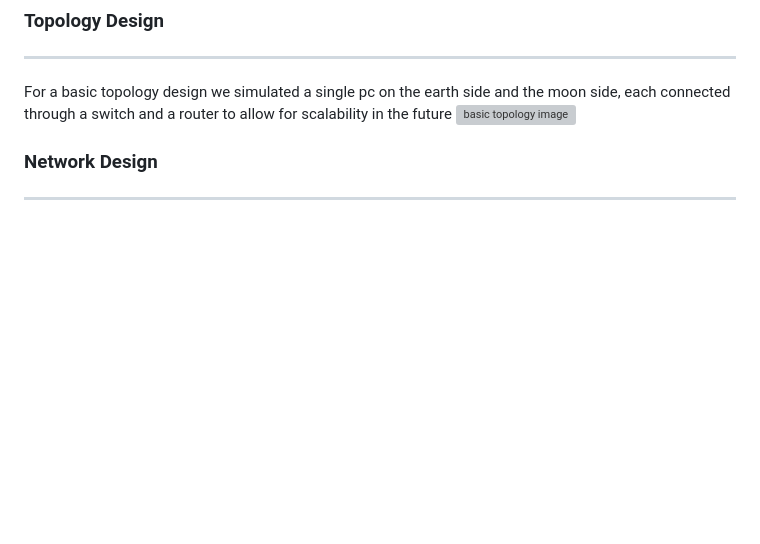
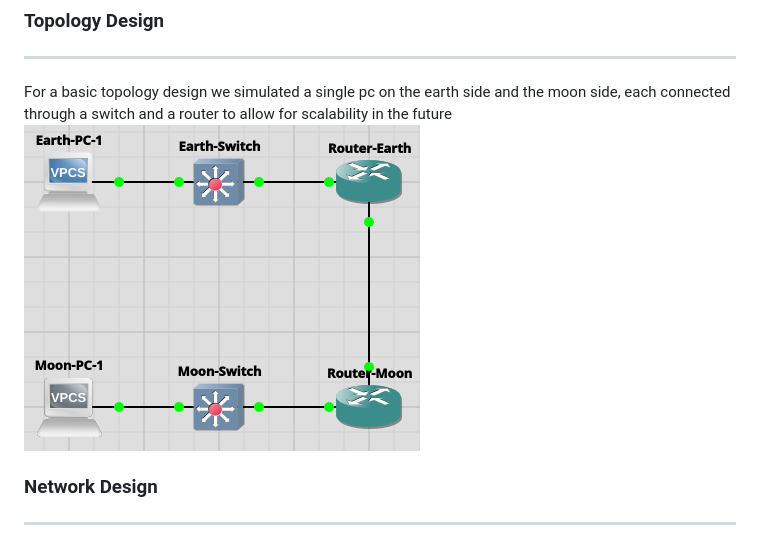
Before and after one commit to DylanSoule/SISMO-HUNCH-26-27, a Markdown page: basic-linked-tech.md, the part around the change. Rendered like a GitHub page; blank space fills up the shorter version; grey boxes are pictures that could not be loaded.

Commit message:
Fix image path in basic-linked-tech.md
Corrected the image path for the basic topology diagram.

```diff
--- a/basic-linked-tech.md
+++ b/basic-linked-tech.md
@@ -13,7 +13,7 @@
 ### Topology Design
 ---
 For a basic topology design we simulated a single pc on the earth side and the moon side, each connected through a switch and a router to allow for scalability in the future
-![basic topology image](./assets/basic-topoloy.png)
+![basic topology image](assets/basic-topology.png)
 ### Network Design
 ---
 Earth - 10.10.10.10/24
```
